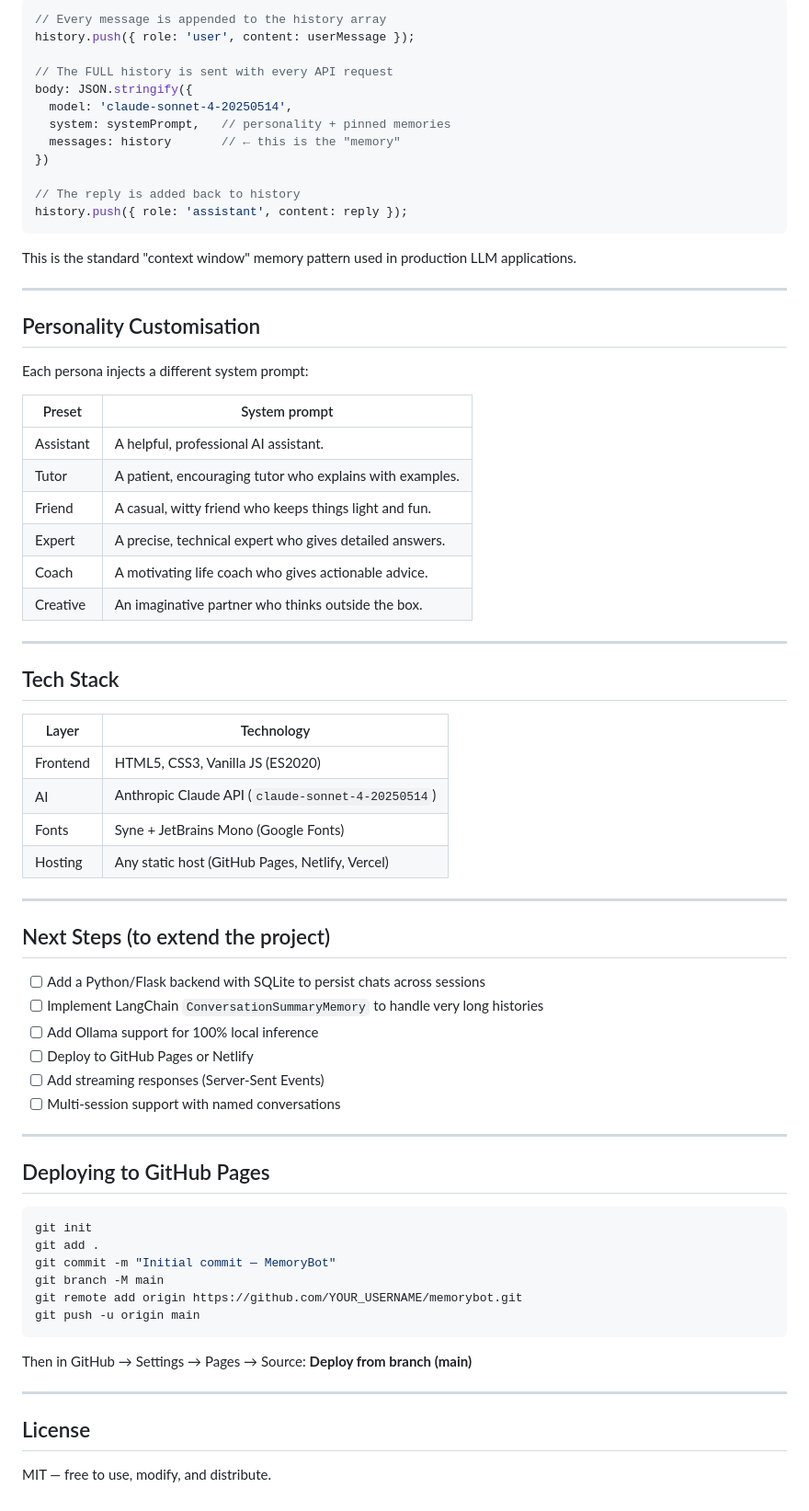
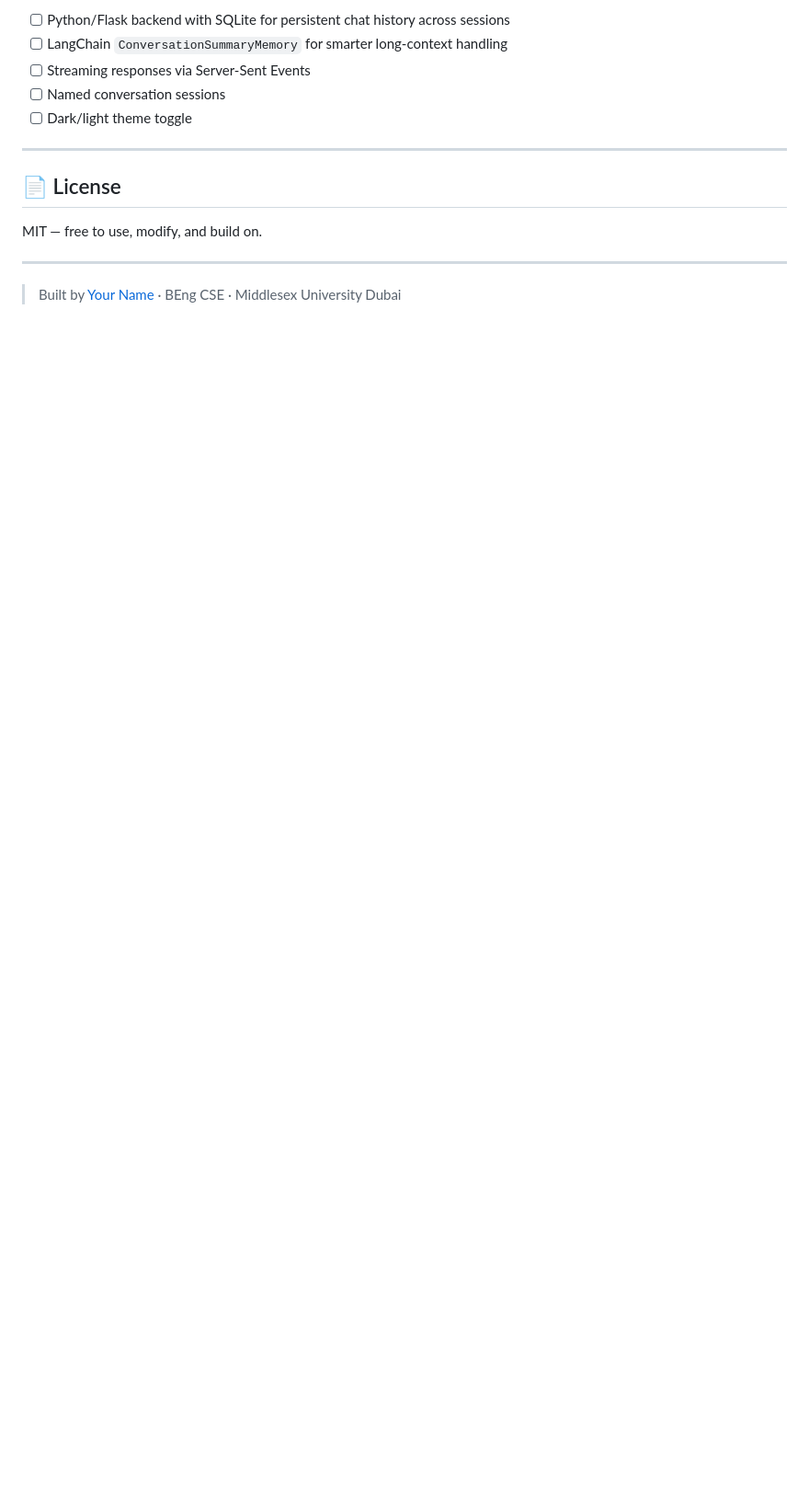
Before and after one commit to Shreya-Sanjay08/MemoryBot---An-AI-Chatbot, a Markdown page: README.md, the part around one of its changes. Shown at 92% size. Drawn GitHub-style; blank space fills up the shorter version.

````diff
--- a/README.md
+++ b/README.md
@@ -68,74 +153,15 @@ python -m http.server 8000
 
-```js
-// Every message is appended to the history array
-history.push({ role: 'user', content: userMessage });
+- [ ] Python/Flask backend with SQLite for persistent chat history across sessions
+- [ ] LangChain `ConversationSummaryMemory` for smarter long-context handling
+- [ ] Streaming responses via Server-Sent Events
+- [ ] Named conversation sessions
+- [ ] Dark/light theme toggle
+---
 
-// The FULL history is sent with every API request
-body: JSON.stringify({
-  model: 'claude-sonnet-4-20250514',
-  system: systemPrompt,   // personality + pinned memories
-  messages: history       // ← this is the "memory"
-})
+## 📄 License
 
-// The reply is added back to history
-history.push({ role: 'assistant', content: reply });
-```
-
-This is the standard "context window" memory pattern used in production LLM applications.
+MIT — free to use, modify, and build on.
 
 ---
 
-## Personality Customisation
-
-Each persona injects a different system prompt:
-
-| Preset    | System prompt |
-|-----------|---------------|
-| Assistant | A helpful, professional AI assistant. |
-| Tutor     | A patient, encouraging tutor who explains with examples. |
-| Friend    | A casual, witty friend who keeps things light and fun. |
-| Expert    | A precise, technical expert who gives detailed answers. |
-| Coach     | A motivating life coach who gives actionable advice. |
-| Creative  | An imaginative partner who thinks outside the box. |
-
----
-
-## Tech Stack
-
-| Layer     | Technology |
-|-----------|-----------|
-| Frontend  | HTML5, CSS3, Vanilla JS (ES2020) |
-| AI        | Anthropic Claude API (`claude-sonnet-4-20250514`) |
-| Fonts     | Syne + JetBrains Mono (Google Fonts) |
-| Hosting   | Any static host (GitHub Pages, Netlify, Vercel) |
-
----
-
-## Next Steps (to extend the project)
-
-- [ ] Add a Python/Flask backend with SQLite to persist chats across sessions
-- [ ] Implement LangChain `ConversationSummaryMemory` to handle very long histories
-- [ ] Add Ollama support for 100% local inference
-- [ ] Deploy to GitHub Pages or Netlify
-- [ ] Add streaming responses (Server-Sent Events)
-- [ ] Multi-session support with named conversations
----
-
-## Deploying to GitHub Pages
-
-```bash
-git init
-git add .
-git commit -m "Initial commit — MemoryBot"
-git branch -M main
-git remote add origin https://github.com/YOUR_USERNAME/memorybot.git
-git push -u origin main
-```
-
-Then in GitHub → Settings → Pages → Source: **Deploy from branch (main)**
-
----
-
-## License
-
-MIT — free to use, modify, and distribute.
+> Built by [Your Name](https://github.com/YOUR_USERNAME) · BEng CSE · Middlesex University Dubai
````
Also changed, not shown: other parts of README.md (+121 -36 lines).
